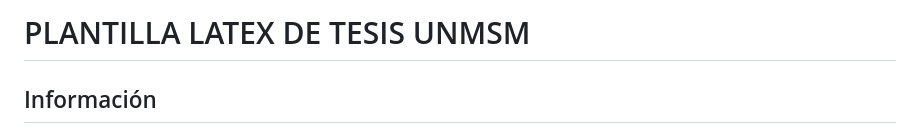
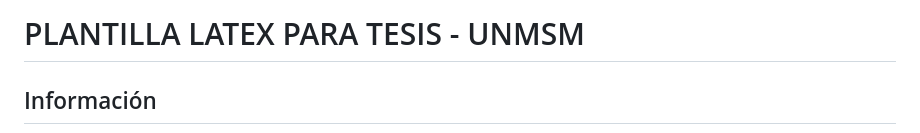
Before and after one commit to davidpq157/Plantilla_UNMSM, a Markdown page: README.md, the part around the change. GitHub-like rendering.

```diff
--- a/README.md
+++ b/README.md
@@ -1,5 +1,5 @@
 
-PLANTILLA LATEX DE TESIS UNMSM
+PLANTILLA LATEX PARA TESIS - UNMSM
 ==================================
 
 ## Información
```
